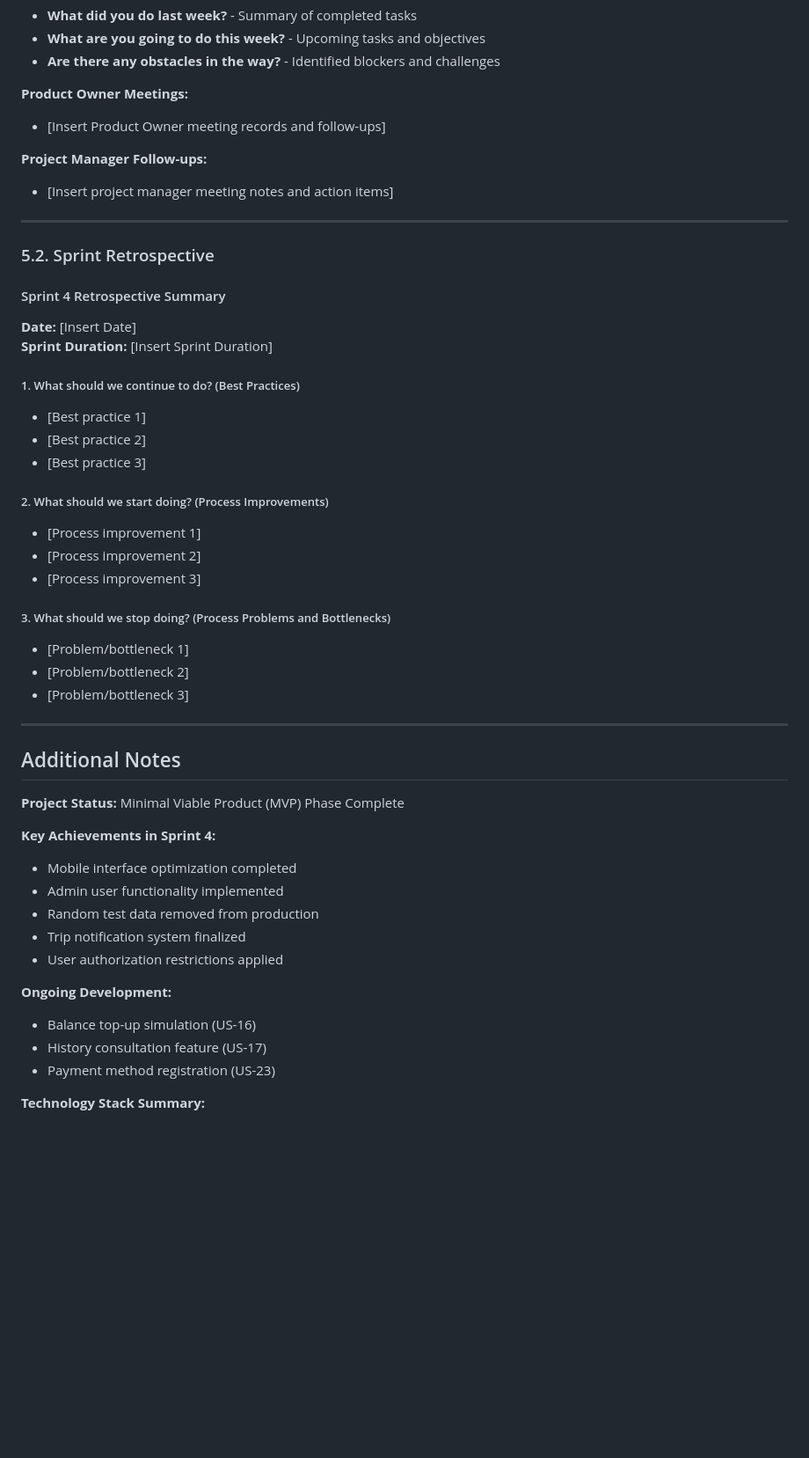
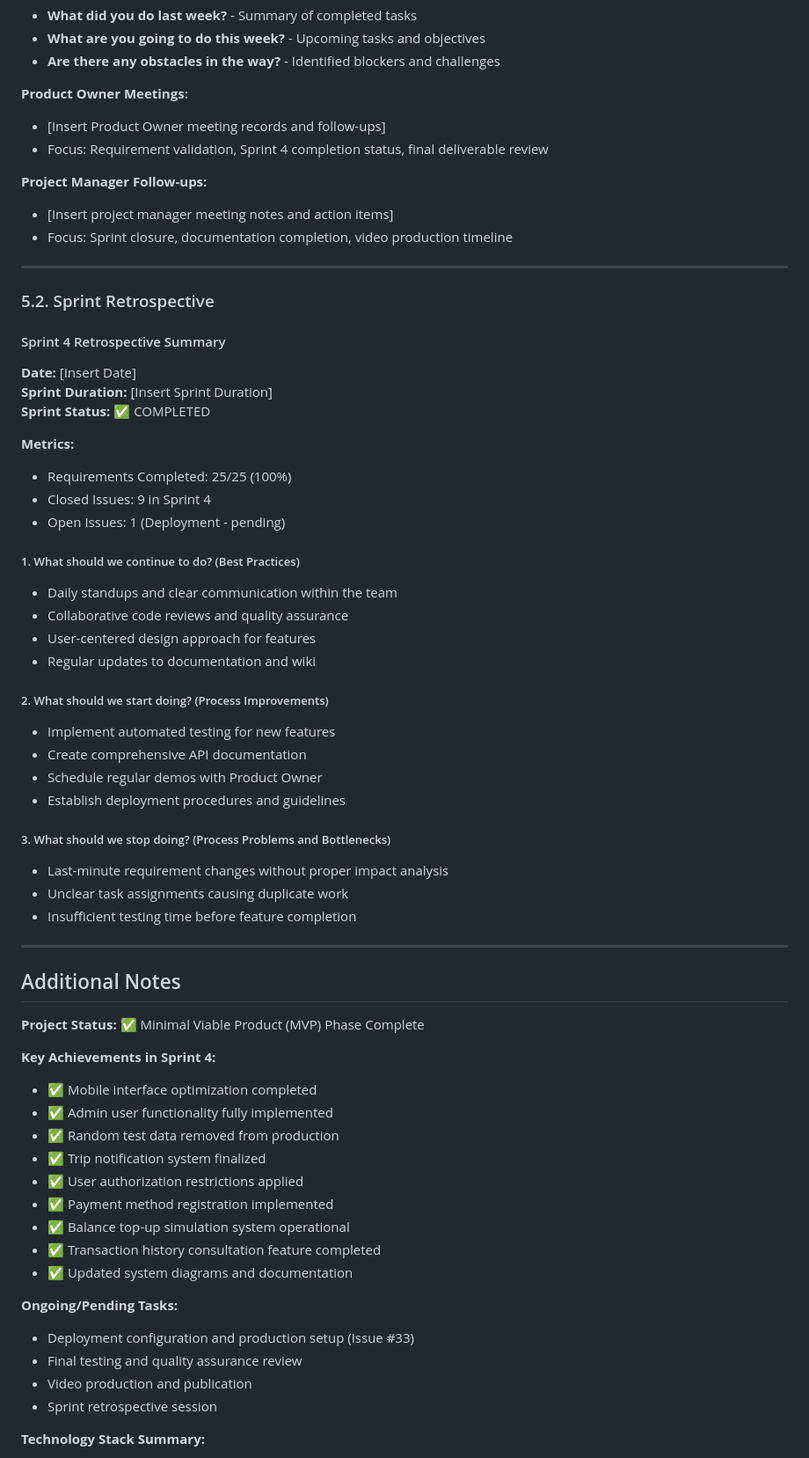
Before and after one commit to Trerass/FlowGate, a Markdown page: wiki/Sprint-4-Deliverable.md, the part around one of its changes. Shown at 88% size. GitHub-like rendering; blank space fills up the shorter version.

Commit message:
Update Sprint 4 wiki with latest backlog changes - all requirements now completed

```diff
--- a/wiki/Sprint-4-Deliverable.md
+++ b/wiki/Sprint-4-Deliverable.md
@@ -217,9 +251,11 @@ Each weekly meeting should include:
 
 **Product Owner Meetings:**
 - [Insert Product Owner meeting records and follow-ups]
+- Focus: Requirement validation, Sprint 4 completion status, final deliverable review
 
 **Project Manager Follow-ups:**
 - [Insert project manager meeting notes and action items]
+- Focus: Sprint closure, documentation completion, video production timeline
 
 ---
 
@@ -229,41 +265,54 @@ Each weekly meeting should include:
 
 **Date:** [Insert Date]
 **Sprint Duration:** [Insert Sprint Duration]
+**Sprint Status:** ✅ COMPLETED
+
+**Metrics:**
+- Requirements Completed: 25/25 (100%)
+- Closed Issues: 9 in Sprint 4
+- Open Issues: 1 (Deployment - pending)
 
 ##### 1. What should we continue to do? (Best Practices)
 
-- [Best practice 1]
-- [Best practice 2]
-- [Best practice 3]
+- Daily standups and clear communication within the team
+- Collaborative code reviews and quality assurance
+- User-centered design approach for features
+- Regular updates to documentation and wiki
 
 ##### 2. What should we start doing? (Process Improvements)
 
-- [Process improvement 1]
-- [Process improvement 2]
-- [Process improvement 3]
+- Implement automated testing for new features
+- Create comprehensive API documentation
+- Schedule regular demos with Product Owner
+- Establish deployment procedures and guidelines
 
 ##### 3. What should we stop doing? (Process Problems and Bottlenecks)
 
-- [Problem/bottleneck 1]
-- [Problem/bottleneck 2]
-- [Problem/bottleneck 3]
+- Last-minute requirement changes without proper impact analysis
+- Unclear task assignments causing duplicate work
+- Insufficient testing time before feature completion
 
 ---
 
 ## Additional Notes
 
-**Project Status:** Minimal Viable Product (MVP) Phase Complete
+**Project Status:** ✅ Minimal Viable Product (MVP) Phase Complete
 
 **Key Achievements in Sprint 4:**
-- Mobile interface optimization completed
-- Admin user functionality implemented
-- Random test data removed from production
-- Trip notification system finalized
-- User authorization restrictions applied
+- ✅ Mobile interface optimization completed
+- ✅ Admin user functionality fully implemented
+- ✅ Random test data removed from production
+- ✅ Trip notification system finalized
+- ✅ User authorization restrictions applied
+- ✅ Payment method registration implemented
+- ✅ Balance top-up simulation system operational
+- ✅ Transaction history consultation feature completed
+- ✅ Updated system diagrams and documentation
 
-**Ongoing Development:**
-- Balance top-up simulation (US-16)
-- History consultation feature (US-17)
-- Payment method registration (US-23)
+**Ongoing/Pending Tasks:**
+- Deployment configuration and production setup (Issue #33)
+- Final testing and quality assurance review
+- Video production and publication
+- Sprint retrospective session
 
 **Technology Stack Summary:**
```
Also changed, not shown: other parts of wiki/Sprint-4-Deliverable.md (+72 -15 lines).
